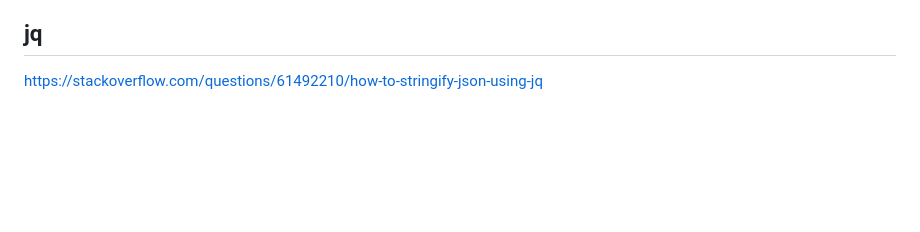
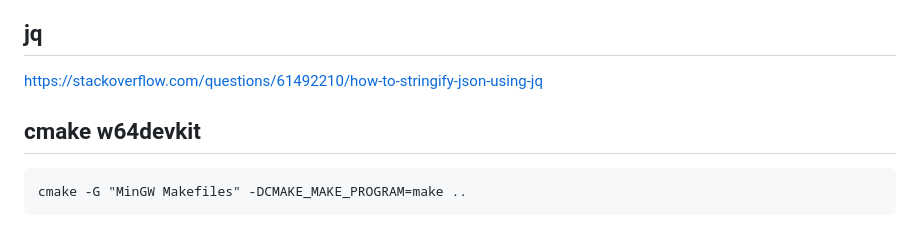
Before and after one commit to liuzl/learn, a Markdown page: misc.md, the part around the change. GitHub-like rendering; blank space fills up the shorter version.

````diff
--- a/misc.md
+++ b/misc.md
@@ -63,3 +63,8 @@ https://blog.csdn.net/CaptainJava/article/details/109585966
 ## jq
 
 https://stackoverflow.com/questions/61492210/how-to-stringify-json-using-jq
+
+## cmake w64devkit
+```
+cmake -G "MinGW Makefiles" -DCMAKE_MAKE_PROGRAM=make ..
+```
````
